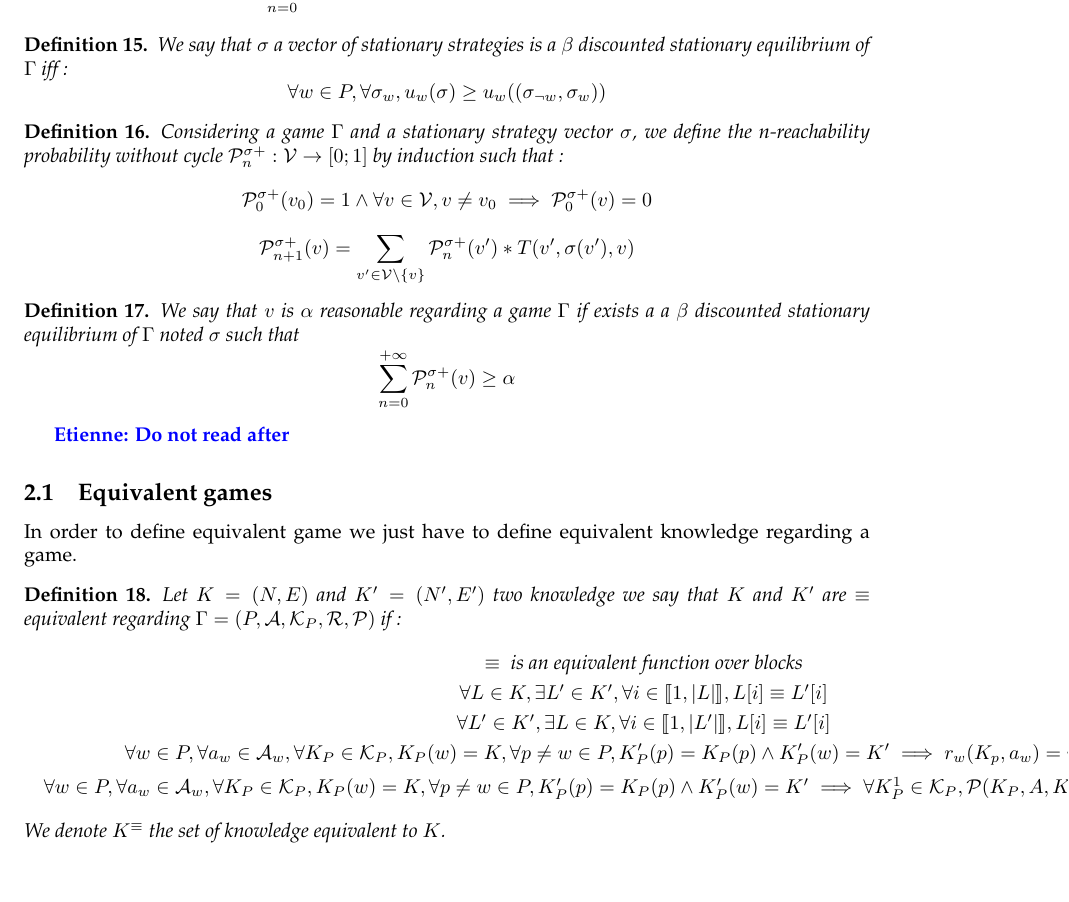
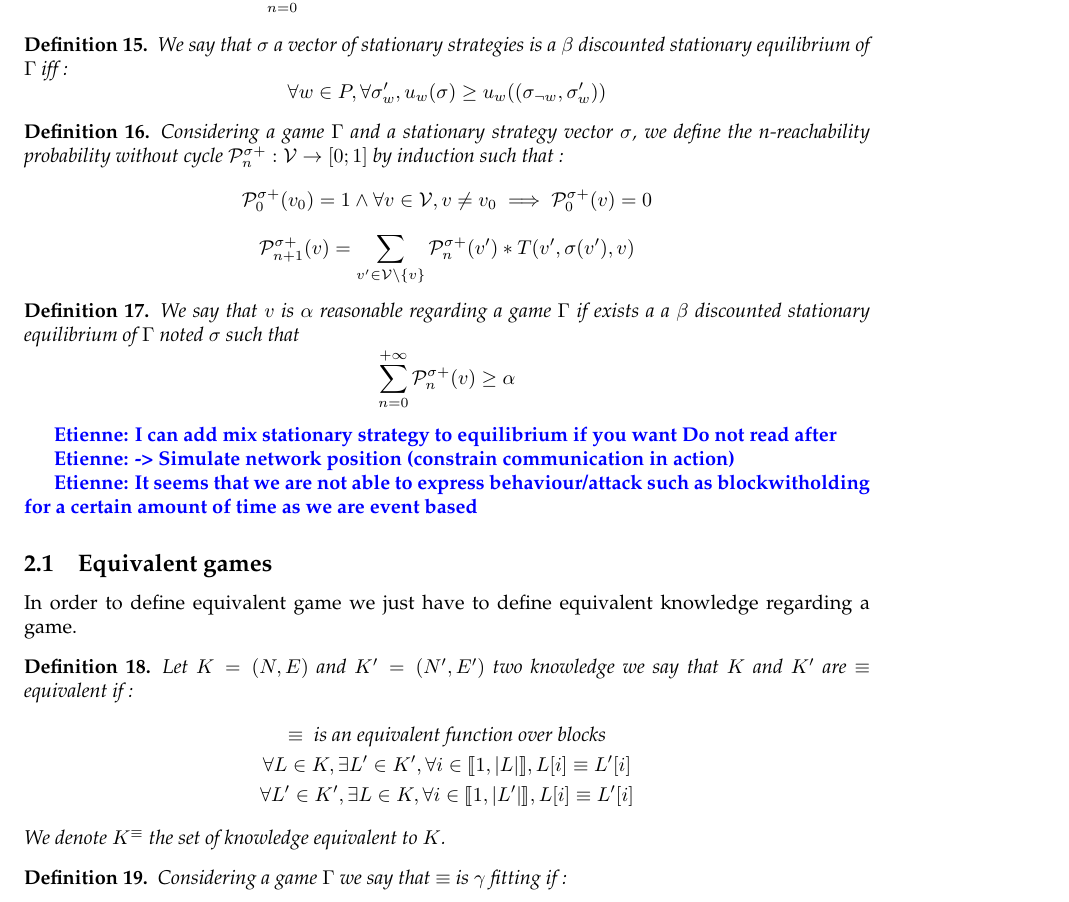
Before and after one commit to etouss/BlockChain, a LaTeX document (AbstractDoc/main.tex, which reads AbstractDoc/etienne.tex): part of page 3 of 3, cut so that both start at the same text. Compiled offline with pdfLaTeX.

Commit message:
pull new notation

```diff
--- a/AbstractDoc/etienne.tex
+++ b/AbstractDoc/etienne.tex
@@ -38,7 +38,7 @@
 
 \begin{mydef}
 	We say that $\sigma$ a vector of stationary strategies is a $\beta$ discounted stationary equilibrium of $\Gamma$ iff :
-	$$\forall w \in P, \forall \sigma_w,  u_w(\sigma) \geq u_w((\sigma_{\neg w},\sigma_w)) $$
+	$$\forall w \in P, \forall \sigma'_w,  u_w(\sigma) \geq u_w((\sigma_{\neg w},\sigma'_w)) $$
 \end{mydef}
 
 
@@ -53,22 +53,28 @@
 	We say that $v$ is $\alpha$ reasonable  regarding a game $\Gamma$ if exists a a $\beta$ discounted stationary equilibrium of $\Gamma$ noted $\sigma$ such that $$\sum_{n=0}^{+\infty} \mathcal{P}^{\sigma+}_{n}(v) \geq \alpha$$
 \end{mydef}
 
-\etienne{Do not read after}
+\etienne{I can add mix stationary strategy to equilibrium if you want Do not read after}
+
+\etienne{-> Simulate network position (constrain communication in action)}
+
+\etienne{It seems that we are not able to express behaviour/attack such as blockwitholding for a certain amount of time as we are event based}
 
 \subsection{Equivalent games}
 
 In order to define equivalent game we just have to define equivalent knowledge regarding a game.
 
 \begin{mydef}
-	Let $K = (N,E)$ and $K'=(N',E')$ two knowledge we say that $K$ and $K'$ are $\equiv$ equivalent regarding $\Gamma = (P,\mathcal{A},\mathcal{K}_P,\mathcal{R},\mathcal{P})$ if :
+	Let $K = (N,E)$ and $K'=(N',E')$ two knowledge we say that $K$ and $K'$ are $\equiv$ equivalent if :
 	\begin{eqnarray*}
 		& \equiv \textit{ is an equivalent function over blocks}  \\
 		& \forall L \in K, \exists L' \in K', \forall i \in \llbracket 1,|L| \rrbracket, L[i] \equiv L'[i] \\
-		& \forall L' \in K', \exists L \in K, \forall i \in \llbracket 1,|L'| \rrbracket, L[i] \equiv L'[i] \\
-		&\forall w \in P, \forall a_w \in \mathcal{A}_w, \forall K_P \in \mathcal{K}_P, K_P(w) = K, \forall p \neq w \in P, K'_P(p) = K_P(p) \land K'_P(w) = K' \implies
-		r_w(K_p,a_w) = r_w(K'_p,a_w) \\
-		&\forall w \in P, \forall a_w \in \mathcal{A}_w, \forall K_P \in \mathcal{K}_P, K_P(w) = K, \forall p \neq w \in P, K'_P(p) = K_P(p) \land K'_P(w) = K' \implies
-		\forall K^1_P \in \mathcal{K}_P, \mathcal{P}(K_P,A,K_P^{1}) = \mathcal{P}(K'_P,A,K^{'1}_P)
+		& \forall L' \in K', \exists L \in K, \forall i \in \llbracket 1,|L'| \rrbracket, L[i] \equiv L'[i]
+		%&\forall w \in P, \forall a_w \in \mathcal{A}_w, \forall K_P \in \mathcal{K}_P, K_P(w) = K, \forall p \neq w \in P, K'_P(p) = K_P(p) \land K'_P(w) = K' \implies r_w(K_p,a_w) = r_w(K'_p,a_w) \\
+		%&\forall w \in P, \forall a_w \in \mathcal{A}_w, \forall K_P \in \mathcal{K}_P, K_P(w) = K, \forall p \neq w \in P, K'_P(p) = K_P(p) \land K'_P(w) = K' \implies \forall K^1_P \in \mathcal{K}_P, \mathcal{P}(K_P,A,K_P^{1}) = \mathcal{P}(K'_P,A,K^{'1}_P)
 	\end{eqnarray*}
 	We denote $K^{\equiv}$ the set of knowledge equivalent to $K$.
 \end{mydef}
+
+\begin{mydef}
+	Considering a game $\Gamma$ we say that $\equiv$ is $\gamma$ fitting if :
+\end{mydef}
```
